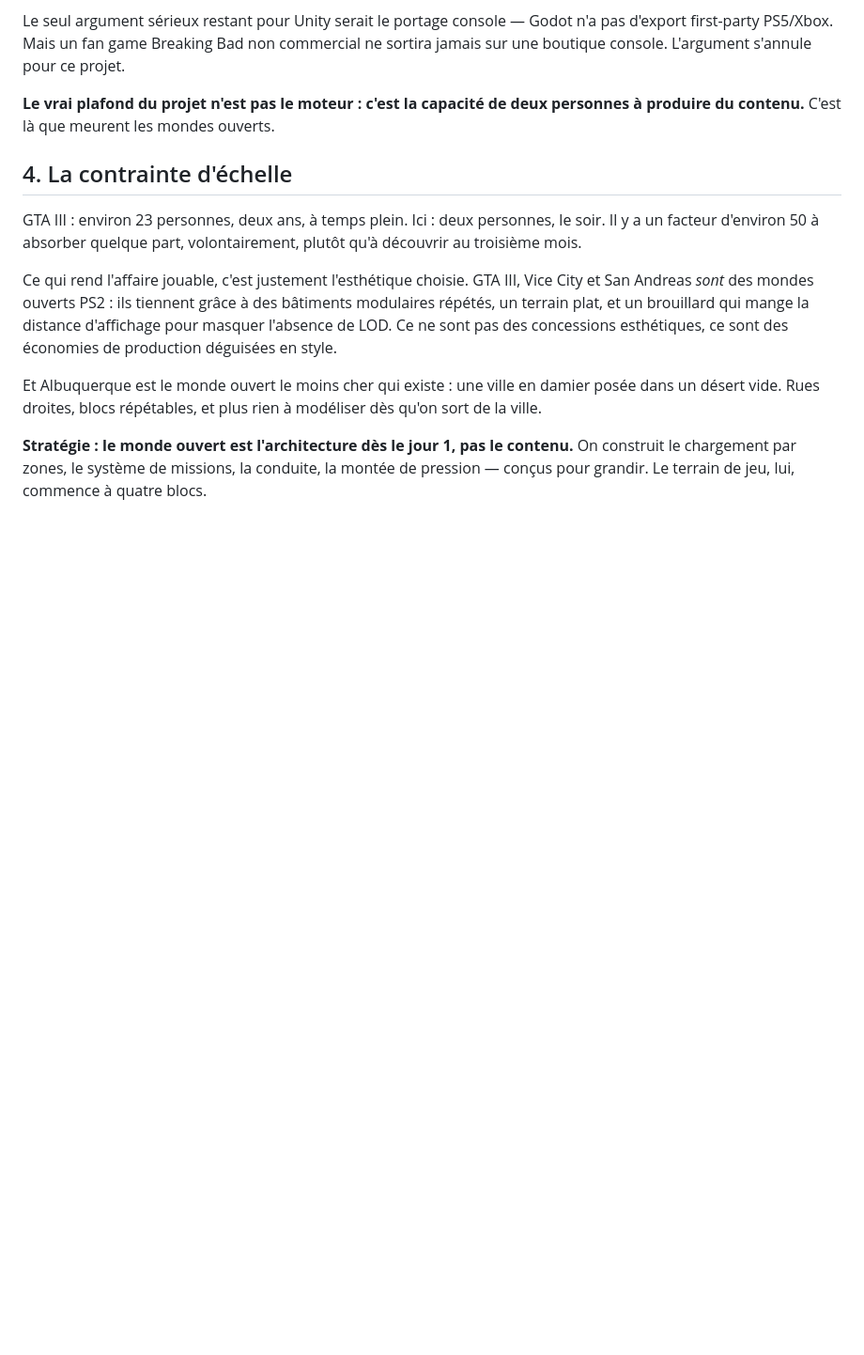
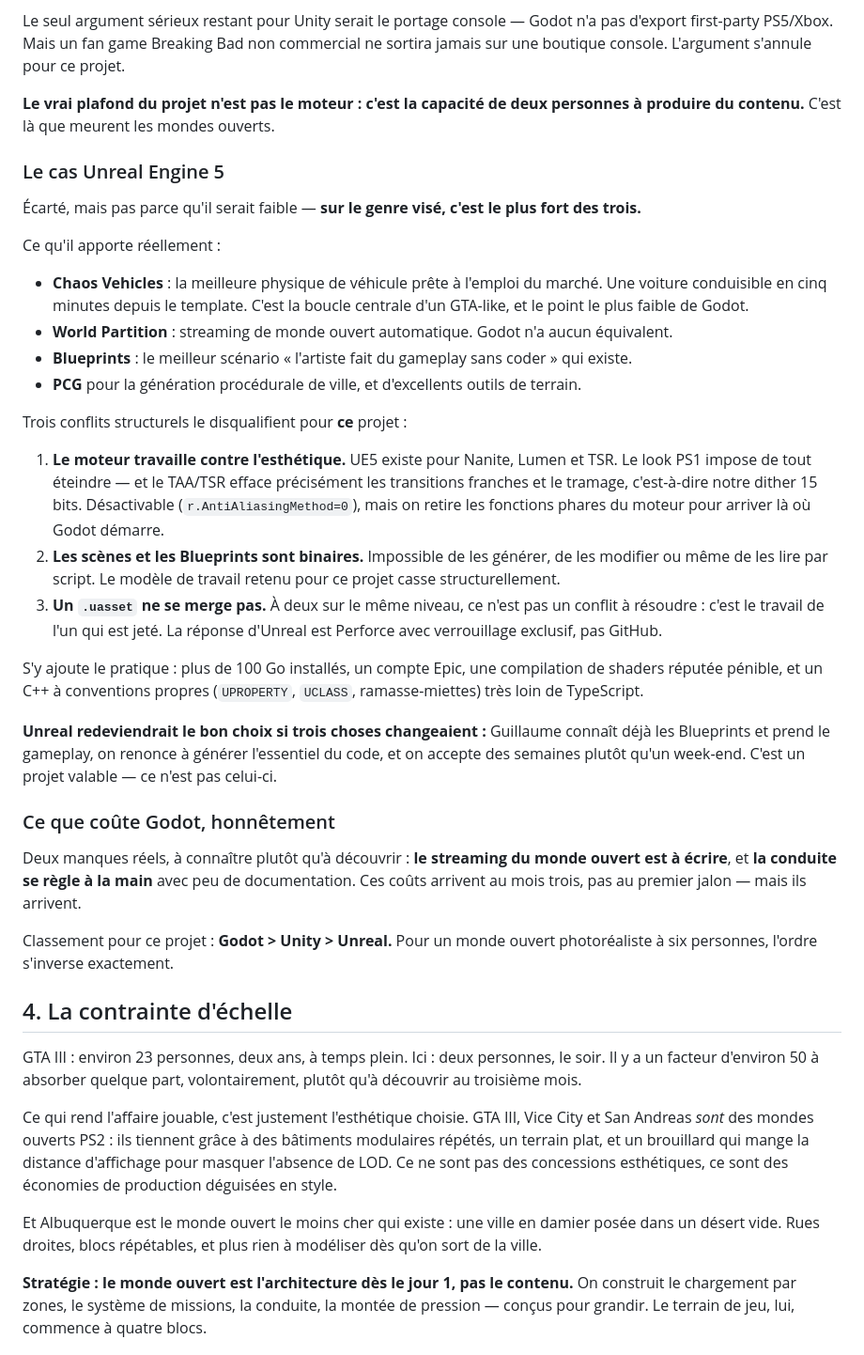
Before and after one commit to BenjaminSimonetMrBleinx/bg, a Markdown page: docs/01-cadrage.md, the part around the change. Shown at 94% size. GitHub-like rendering; blank space fills up the shorter version.

Commit message:
Cadrage : analyse Unreal Engine 5 et cout reel du choix Godot
Unreal etait ecarte en deux lignes, ce qui n etait pas une analyse.
Ajoute ses avantages reels sur le genre (Chaos Vehicles, World
Partition, Blueprints, PCG), les trois conflits structurels qui le
disqualifient ici, et les conditions sous lesquelles il redeviendrait
le bon choix.

Ajoute aussi ce que coute Godot : streaming a ecrire, conduite a regler
a la main.

```diff
--- a/docs/01-cadrage.md
+++ b/docs/01-cadrage.md
@@ -61,6 +61,52 @@ jamais sur une boutique console. L'argument s'annule pour ce projet.
 
 **Le vrai plafond du projet n'est pas le moteur : c'est la capacité de deux personnes à
 produire du contenu.** C'est là que meurent les mondes ouverts.
+
+### Le cas Unreal Engine 5
+
+Écarté, mais pas parce qu'il serait faible — **sur le genre visé, c'est le plus fort des
+trois.**
+
+Ce qu'il apporte réellement :
+
+- **Chaos Vehicles** : la meilleure physique de véhicule prête à l'emploi du marché. Une
+  voiture conduisible en cinq minutes depuis le template. C'est la boucle centrale d'un
+  GTA-like, et le point le plus faible de Godot.
+- **World Partition** : streaming de monde ouvert automatique. Godot n'a aucun équivalent.
+- **Blueprints** : le meilleur scénario « l'artiste fait du gameplay sans coder » qui existe.
+- **PCG** pour la génération procédurale de ville, et d'excellents outils de terrain.
+
+Trois conflits structurels le disqualifient pour **ce** projet :
+
+1. **Le moteur travaille contre l'esthétique.** UE5 existe pour Nanite, Lumen et TSR. Le
+   look PS1 impose de tout éteindre — et le TAA/TSR efface précisément les transitions
+   franches et le tramage, c'est-à-dire notre dither 15 bits. Désactivable
+   (`r.AntiAliasingMethod=0`), mais on retire les fonctions phares du moteur pour arriver
+   là où Godot démarre.
+2. **Les scènes et les Blueprints sont binaires.** Impossible de les générer, de les
+   modifier ou même de les lire par script. Le modèle de travail retenu pour ce projet
+   casse structurellement.
+3. **Un `.uasset` ne se merge pas.** À deux sur le même niveau, ce n'est pas un conflit à
+   résoudre : c'est le travail de l'un qui est jeté. La réponse d'Unreal est Perforce avec
+   verrouillage exclusif, pas GitHub.
+
+S'y ajoute le pratique : plus de 100 Go installés, un compte Epic, une compilation de
+shaders réputée pénible, et un C++ à conventions propres (`UPROPERTY`, `UCLASS`,
+ramasse-miettes) très loin de TypeScript.
+
+**Unreal redeviendrait le bon choix si trois choses changeaient :** Guillaume connaît déjà
+les Blueprints et prend le gameplay, on renonce à générer l'essentiel du code, et on
+accepte des semaines plutôt qu'un week-end. C'est un projet valable — ce n'est pas
+celui-ci.
+
+### Ce que coûte Godot, honnêtement
+
+Deux manques réels, à connaître plutôt qu'à découvrir : **le streaming du monde ouvert est
+à écrire**, et **la conduite se règle à la main** avec peu de documentation. Ces coûts
+arrivent au mois trois, pas au premier jalon — mais ils arrivent.
+
+Classement pour ce projet : **Godot > Unity > Unreal.**
+Pour un monde ouvert photoréaliste à six personnes, l'ordre s'inverse exactement.
 
 ## 4. La contrainte d'échelle
 
```
